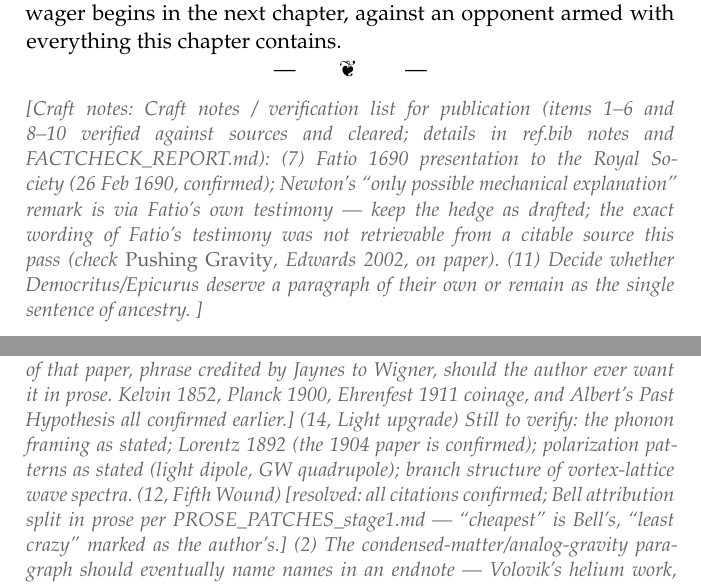
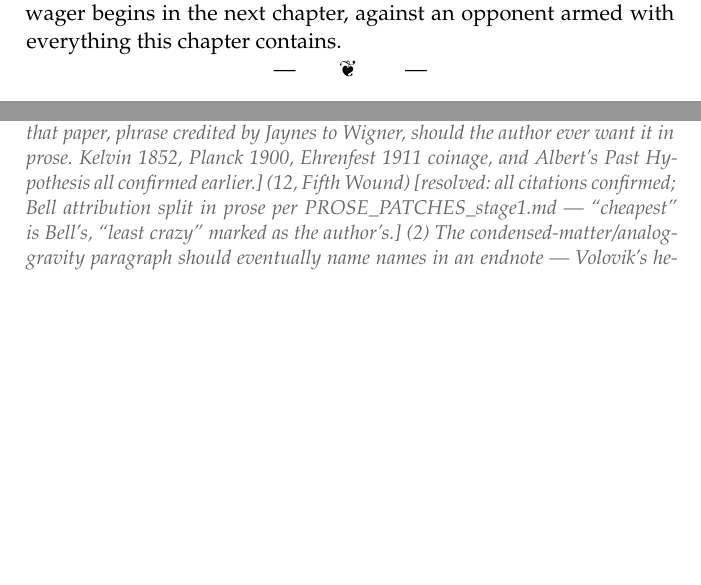
Before and after one commit to nielsbj/billiard-ball-universe, a LaTeX thesis (billiard_ball_universe.tex): two parts of pages 23 and 117 of 143, joined at a grey line, cut so that both start at the same text, the shorter picture padded with empty space. Compiled offline with pdfLaTeX.

Commit message:
post-stage2: craft-note closures per chat-claude review
Ch. 2 craft note deleted entirely: Fatio hedge ruled FINAL (testimony
attribution already in prose; item closed), Democritus stays one
sentence (decision recorded, no edit needed). Ch. 7 craft-note item 14
deleted: phonon framing, polarization patterns, and vortex-lattice
branch structure all APPROVED as stated; the Lorentz 1892 nuance
resolved by micro-patch C.

Co-Authored-By: Claude Fable 5 <noreply@anthropic.com>

```diff
--- a/billiard_ball_universe.tex
+++ b/billiard_ball_universe.tex
@@ -311,10 +311,6 @@ This book is that conviction's next attempt, made knowing the whole record above
 
 \En
 
-\begin{draftnote}
-Craft notes / verification list for publication (items 1--6 and 8--10 verified against sources and cleared; details in ref.bib notes and FACTCHECK\_REPORT.md): (7) Fatio 1690 presentation to the Royal Society (26 Feb 1690, confirmed); Newton's ``only possible mechanical explanation'' remark is via Fatio's own testimony --- keep the hedge as drafted; the exact wording of Fatio's testimony was not retrievable from a citable source this pass (check \emph{Pushing Gravity}, Edwards 2002, on paper). (11) Decide whether Democritus/Epicurus deserve a paragraph of their own or remain as the single sentence of ancestry.
-\end{draftnote}
-
 \part{The Argument}
 \chapter{\emph{The Grounding Argument: Seven Rounds with Kai}}
 \chapterart{ch3_library_debate}
@@ -1618,7 +1614,7 @@ What remains, after the breaking, is what remained after Chapter 3's battle, and
 \En
 
 \begin{draftnote}
-Craft notes (fact-check pass done; cleared items live in ref.bib notes and FACTCHECK\_REPORT.md): (1) [Poincaré figures inserted in the pincer per PROSE\_PATCHES\_stage1.md; the stale deferral parenthetical removed on the author's ruling.] Michelson--Morley precision \emph{lineage} (the improvement chain) still unverified if invoked. Electron substructure: the book's ``$\sim10^{-18}$ m'' is safe but conservative --- current contact-interaction bounds ($\Lambda$ of 20--37 TeV) imply $\sim10^{-20}$ m; consider updating or dropping the number. All other item-1 checks (Maxwell critique, GW170817 bound, g-2, Kelvin re-emission) confirmed. (13, Entropy section) [resolved: Gibbs paradox statement checked against Jaynes 1965 (Am.~J.~Phys.~33, 391, now in ref.bib as jaynes1965) --- the book's gas-mixing formulation is the standard one; ``entropy is an anthropomorphic concept'' is \S{}VI of that paper, phrase credited by Jaynes to Wigner, should the author ever want it in prose. Kelvin 1852, Planck 1900, Ehrenfest 1911 coinage, and Albert's Past Hypothesis all confirmed earlier.] (14, Light upgrade) Still to verify: the phonon framing as stated; Lorentz 1892 (the 1904 paper is confirmed); polarization patterns as stated (light dipole, GW quadrupole); branch structure of vortex-lattice wave spectra. (12, Fifth Wound) [resolved: all citations confirmed; Bell attribution split in prose per PROSE\_PATCHES\_stage1.md --- ``cheapest'' is Bell's, ``least crazy'' marked as the author's.] (2) The condensed-matter/analog-gravity paragraph should eventually name names in an endnote --- Volovik's helium work, analog horizons in BECs, Verlinde's entropic gravity --- kept out of the main text to preserve voice. (3) The four scoreboard verdicts (``unanswered / survivable at the price of a conspiracy / open, leaning against / open --- with a growing literature'') could become a small table; decide against the book's figure policy. (4) The closing pivot promises a short Coda about ``one thing'' --- the Coda must deliver exactly that.
+Craft notes (fact-check pass done; cleared items live in ref.bib notes and FACTCHECK\_REPORT.md): (1) [Poincaré figures inserted in the pincer per PROSE\_PATCHES\_stage1.md; the stale deferral parenthetical removed on the author's ruling.] Michelson--Morley precision \emph{lineage} (the improvement chain) still unverified if invoked. Electron substructure: the book's ``$\sim10^{-18}$ m'' is safe but conservative --- current contact-interaction bounds ($\Lambda$ of 20--37 TeV) imply $\sim10^{-20}$ m; consider updating or dropping the number. All other item-1 checks (Maxwell critique, GW170817 bound, g-2, Kelvin re-emission) confirmed. (13, Entropy section) [resolved: Gibbs paradox statement checked against Jaynes 1965 (Am.~J.~Phys.~33, 391, now in ref.bib as jaynes1965) --- the book's gas-mixing formulation is the standard one; ``entropy is an anthropomorphic concept'' is \S{}VI of that paper, phrase credited by Jaynes to Wigner, should the author ever want it in prose. Kelvin 1852, Planck 1900, Ehrenfest 1911 coinage, and Albert's Past Hypothesis all confirmed earlier.] (12, Fifth Wound) [resolved: all citations confirmed; Bell attribution split in prose per PROSE\_PATCHES\_stage1.md --- ``cheapest'' is Bell's, ``least crazy'' marked as the author's.] (2) The condensed-matter/analog-gravity paragraph should eventually name names in an endnote --- Volovik's helium work, analog horizons in BECs, Verlinde's entropic gravity --- kept out of the main text to preserve voice. (3) The four scoreboard verdicts (``unanswered / survivable at the price of a conspiracy / open, leaning against / open --- with a growing literature'') could become a small table; decide against the book's figure policy. (4) The closing pivot promises a short Coda about ``one thing'' --- the Coda must deliver exactly that.
 \end{draftnote}
 
 \addchap{\emph{Coda --- One Mystery}}
```
